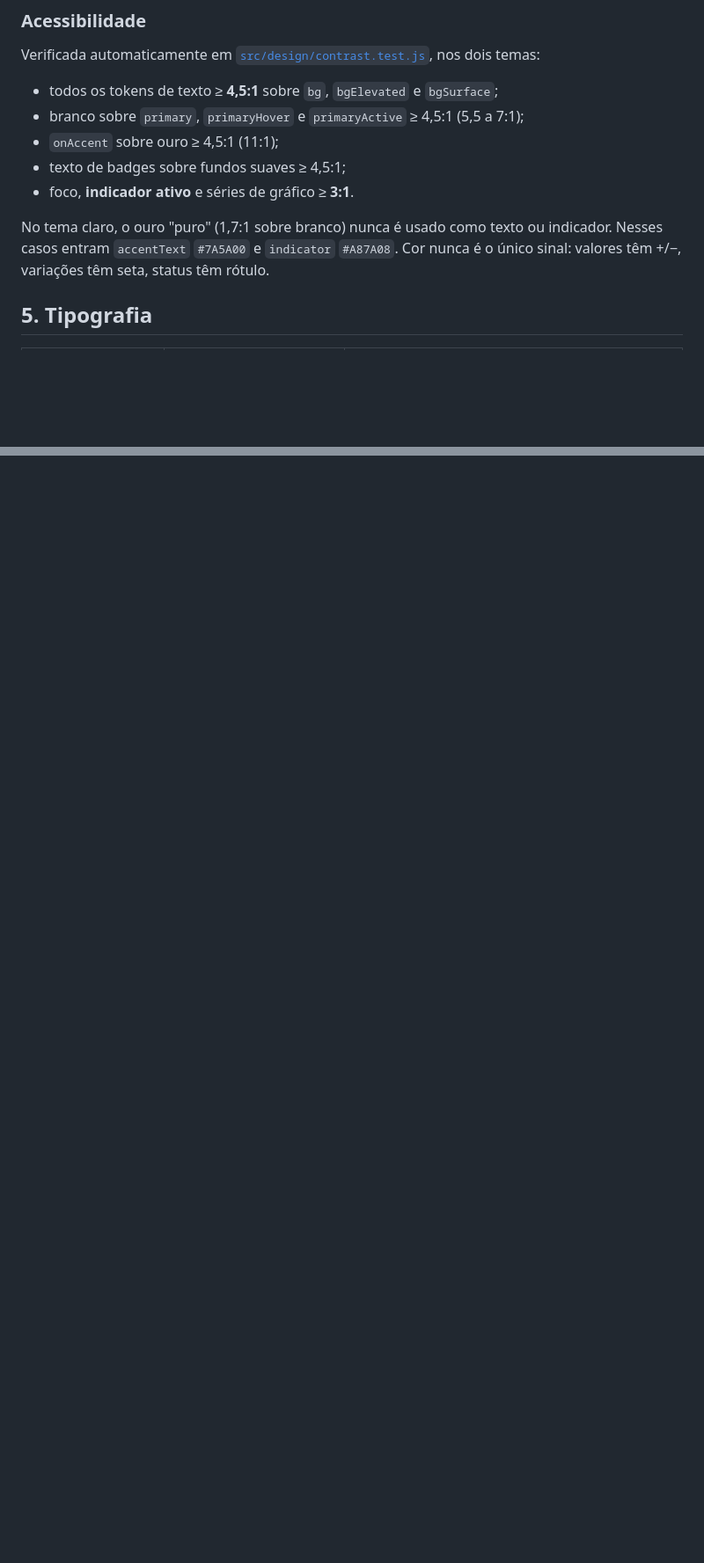
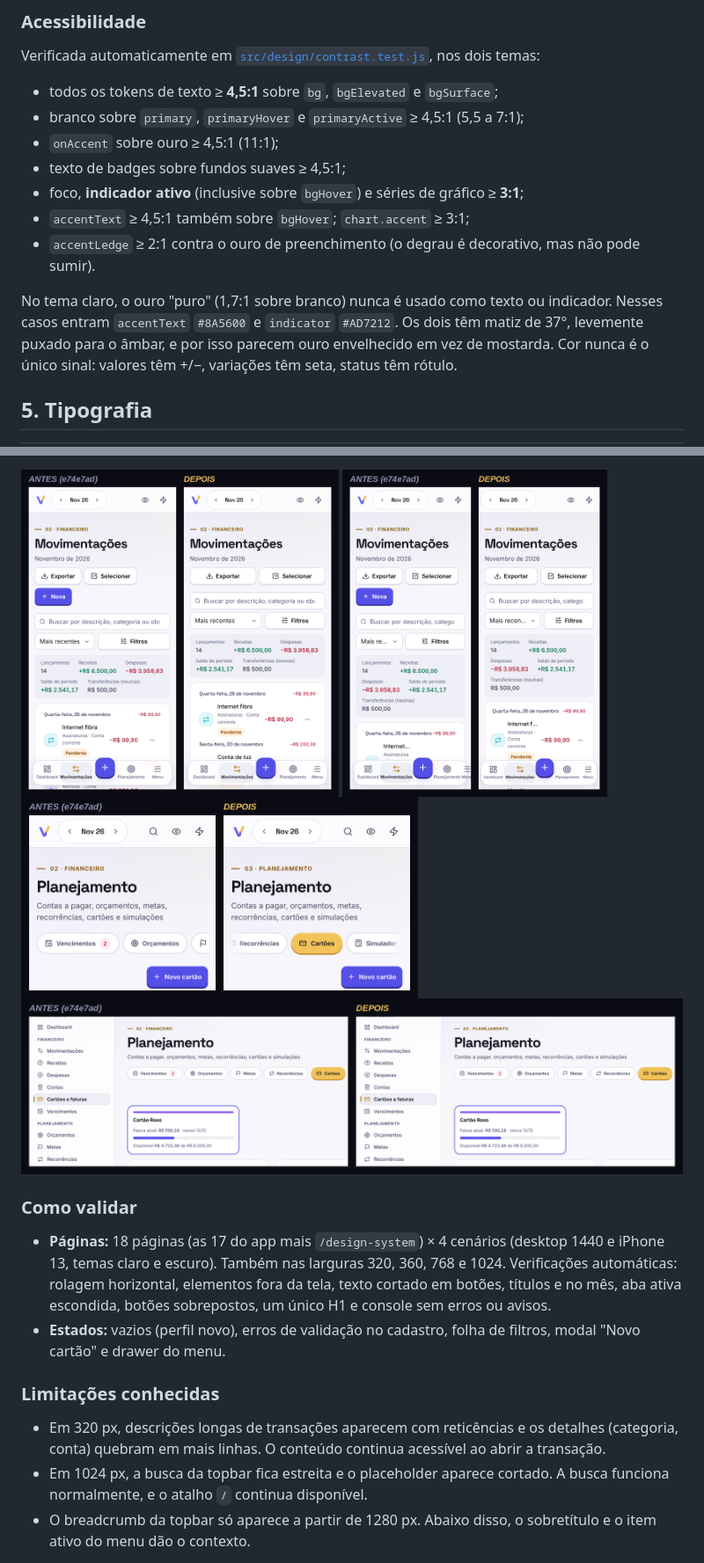
Before and after one commit to https-shini/financas-reactjs, a Markdown page: read-model/BRAND.md, 2 parts joined by grey strips. Shown at 88% size. GitHub-like rendering; pictures changed too: read-model/img/ajustes-abas-mobile.png (added), read-model/img/ajustes-movimentacoes-mobile-320.png (added), read-model/img/ajustes-movimentacoes-mobile-390.png (added); blank space fills up the shorter version.

```diff
--- a/read-model/BRAND.md
+++ b/read-model/BRAND.md
@@ -95,9 +96,11 @@ Verificada automaticamente em [`src/design/contrast.test.js`](../src/design/cont
 - branco sobre `primary`, `primaryHover` e `primaryActive` ≥ 4,5:1 (5,5 a 7:1);
 - `onAccent` sobre ouro ≥ 4,5:1 (11:1);
 - texto de badges sobre fundos suaves ≥ 4,5:1;
-- foco, **indicador ativo** e séries de gráfico ≥ **3:1**.
+- foco, **indicador ativo** (inclusive sobre `bgHover`) e séries de gráfico ≥ **3:1**;
+- `accentText` ≥ 4,5:1 também sobre `bgHover`; `chart.accent` ≥ 3:1;
+- `accentLedge` ≥ 2:1 contra o ouro de preenchimento (o degrau é decorativo, mas não pode sumir).
 
-No tema claro, o ouro "puro" (1,7:1 sobre branco) nunca é usado como texto ou indicador. Nesses casos entram `accentText` `#7A5A00` e `indicator` `#A87A08`. Cor nunca é o único sinal: valores têm +/−, variações têm seta, status têm rótulo.
+No tema claro, o ouro "puro" (1,7:1 sobre branco) nunca é usado como texto ou indicador. Nesses casos entram `accentText` `#8A5600` e `indicator` `#AD7212`. Os dois têm matiz de 37°, levemente puxado para o âmbar, e por isso parecem ouro envelhecido em vez de mostarda. Cor nunca é o único sinal: valores têm +/−, variações têm seta, status têm rótulo.
 
 ## 5. Tipografia
 
@@ -167,0 +186,14 @@ Todos consomem os mesmos tokens (`theme.*` no styled-components ou variáveis `-
+<img src="./img/ajustes-movimentacoes-mobile-390.png" alt="Movimentações no celular (390 px): antes e depois" width="48%"/> <img src="./img/ajustes-movimentacoes-mobile-320.png" alt="Movimentações no celular (320 px): antes e depois" width="40%"/>
+<img src="./img/ajustes-abas-mobile.png" alt="Aba ativa visível no celular: antes e depois" width="60%"/>
+<img src="./img/ajustes-ouro-tema-claro.png" alt="Ouro e sobretítulo no tema claro: antes e depois" width="100%"/>
+
+### Como validar
+
+- **Páginas:** 18 páginas (as 17 do app mais `/design-system`) × 4 cenários (desktop 1440 e iPhone 13, temas claro e escuro). Também nas larguras 320, 360, 768 e 1024. Verificações automáticas: rolagem horizontal, elementos fora da tela, texto cortado em botões, títulos e no mês, aba ativa escondida, botões sobrepostos, um único H1 e console sem erros ou avisos.
+- **Estados:** vazios (perfil novo), erros de validação no cadastro, folha de filtros, modal "Novo cartão" e drawer do menu.
+
+### Limitações conhecidas
+
+- Em 320 px, descrições longas de transações aparecem com reticências e os detalhes (categoria, conta) quebram em mais linhas. O conteúdo continua acessível ao abrir a transação.
+- Em 1024 px, a busca da topbar fica estreita e o placeholder aparece cortado. A busca funciona normalmente, e o atalho `/` continua disponível.
+- O breadcrumb da topbar só aparece a partir de 1280 px. Abaixo disso, o sobretítulo e o item ativo do menu dão o contexto.
```
Also changed, not shown: other parts of read-model/BRAND.md (+19 -3 lines), 13 other files.
